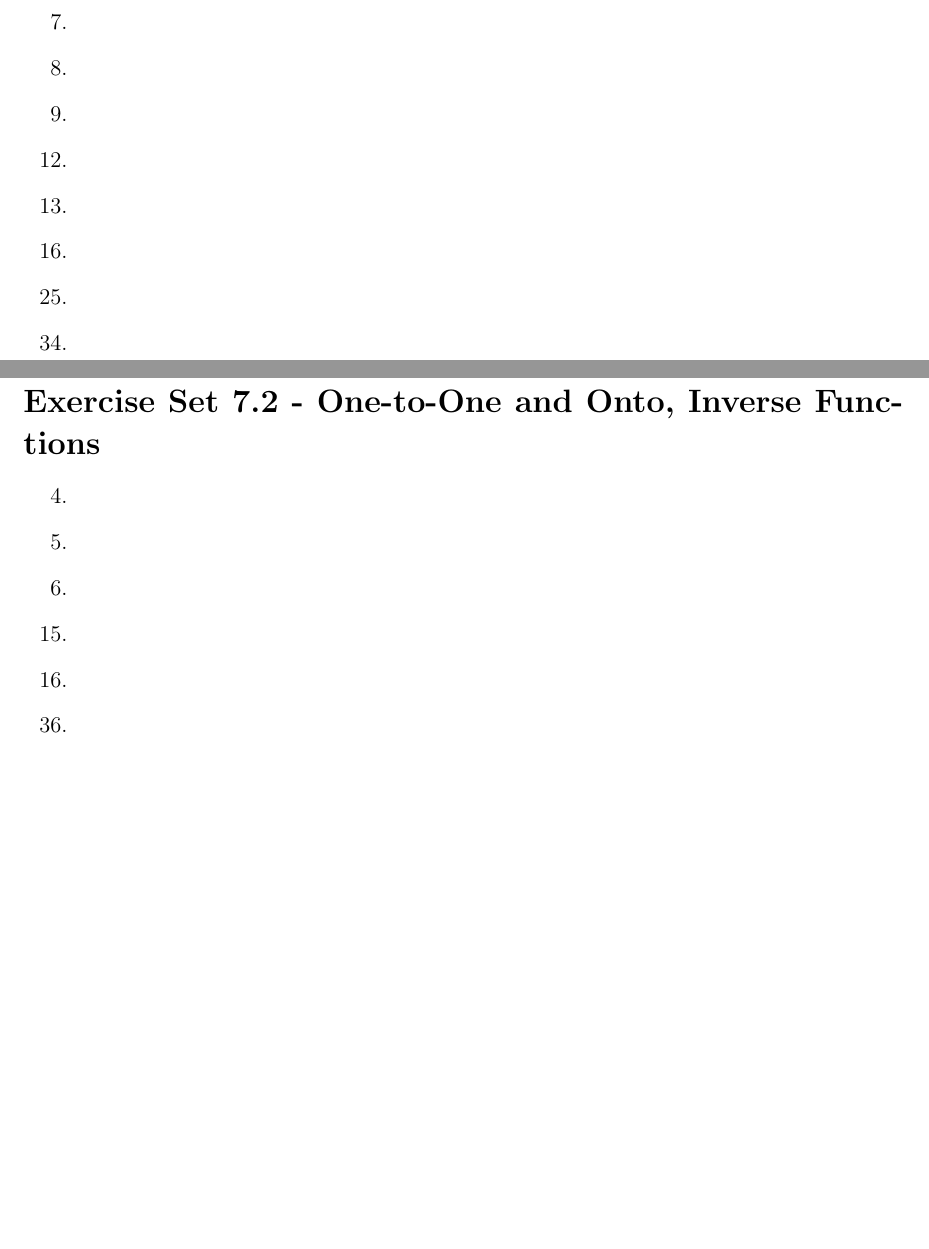
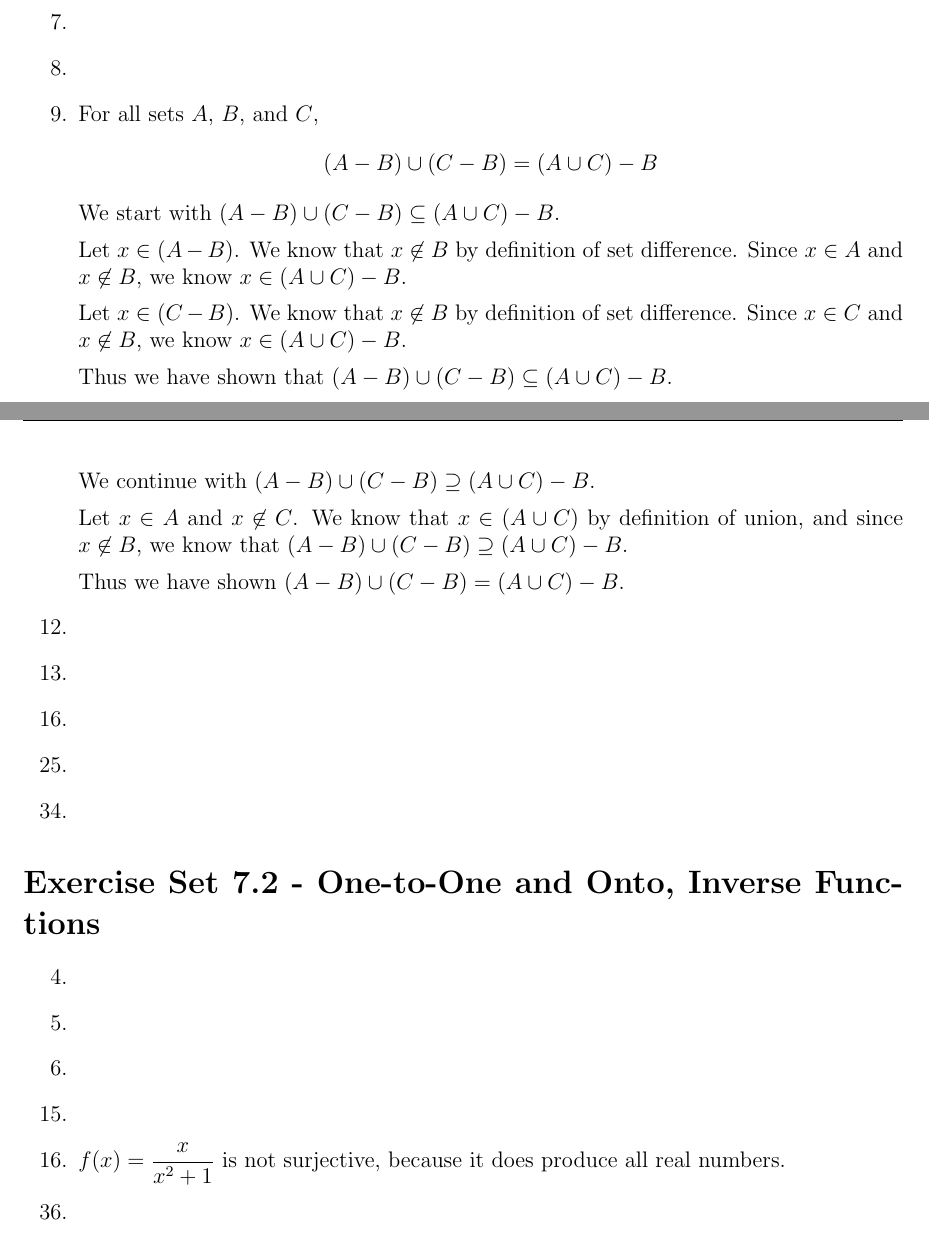
Before and after one commit to shapr/ma325, a LaTeX problem sheet (homework.67.tex): two parts of pages 1 and 2 of 2, joined at a grey line, cut so that both start at the same text, the shorter picture padded with empty space. Compiled offline with pdfLaTeX.

Commit message:
answered more homework problems

```diff
--- a/homework.67.tex
+++ b/homework.67.tex
@@ -73,6 +73,24 @@ The first and third of these are equal.
 \item % 7
 \item % 8
 \item % 9*
+For all sets $A$, $B$, and $C$,
+$$(A - B) \cup (C - B) = (A \cup C) - B$$
+We start with $(A - B) \cup (C - B) \subseteq (A \cup C) - B$.
+
+Let $x \in (A - B)$. We know that $x \not\in B$ by definition of set difference. Since $x \in A$ and $x
+\not\in B$, we know $x \in (A \cup C) - B$.
+
+Let $x \in (C - B)$. We know that $x \not\in B$ by definition of set difference. Since $x \in C$ and $x
+\not\in B$, we know $x \in (A \cup C) - B$.
+
+Thus we have shown that $(A - B) \cup (C - B) \subseteq (A \cup C) - B$.
+
+We continue with $(A - B) \cup (C - B) \supseteq (A \cup C) - B$.
+
+Let $x \in A$ and $x \not\in C$. We know that $x \in (A \cup C)$ by definition of union, and since $x \not\in
+B$, we know that $(A - B) \cup (C - B) \supseteq (A \cup C) - B$.
+
+Thus we have shown $(A - B) \cup (C - B) = (A \cup C) - B$.
 
 \setcounter{enumi}{11}
 \item % 12
@@ -95,6 +113,7 @@ The first and third of these are equal.
 \setcounter{enumi}{14}
 \item % 15
 \item % 16*
+$f(x) = \dfrac{x}{x^{2}+1}$ is not surjective, because it does produce all real numbers.
 \setcounter{enumi}{35}
 \item % 36
 \item % 37
```
